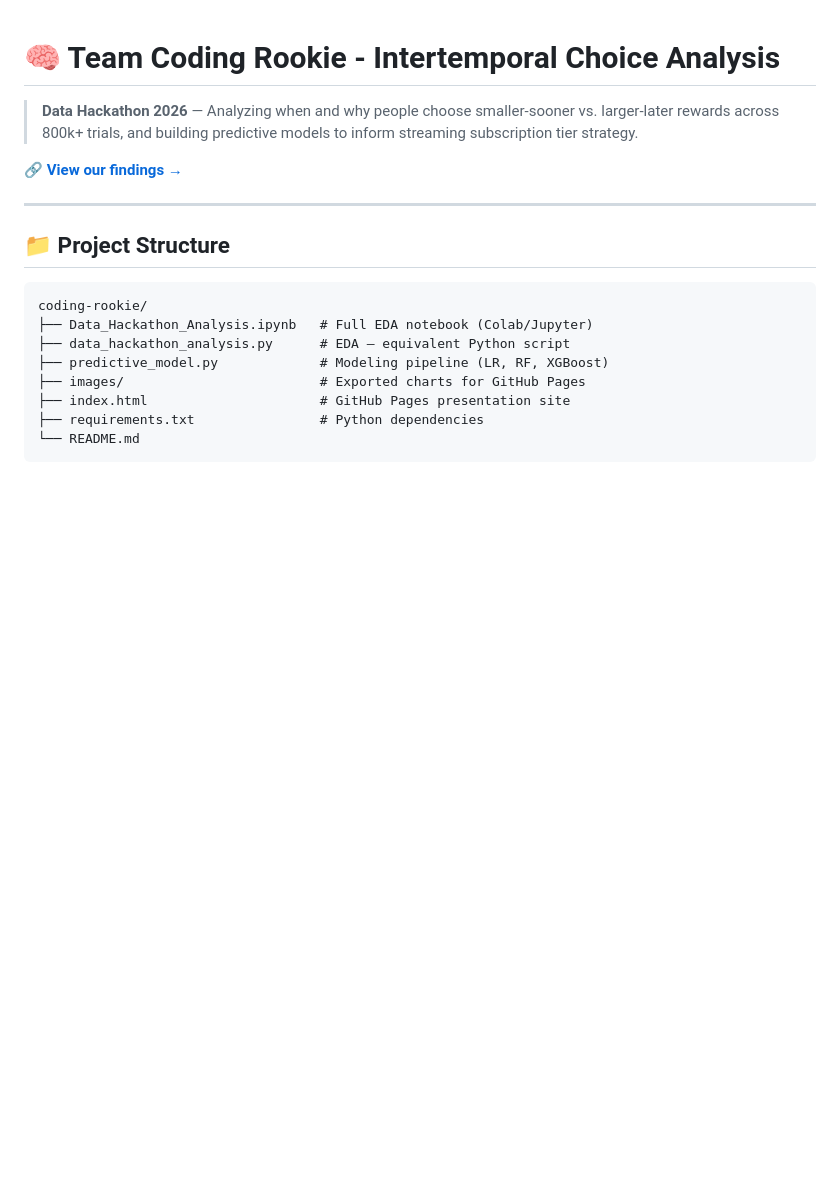
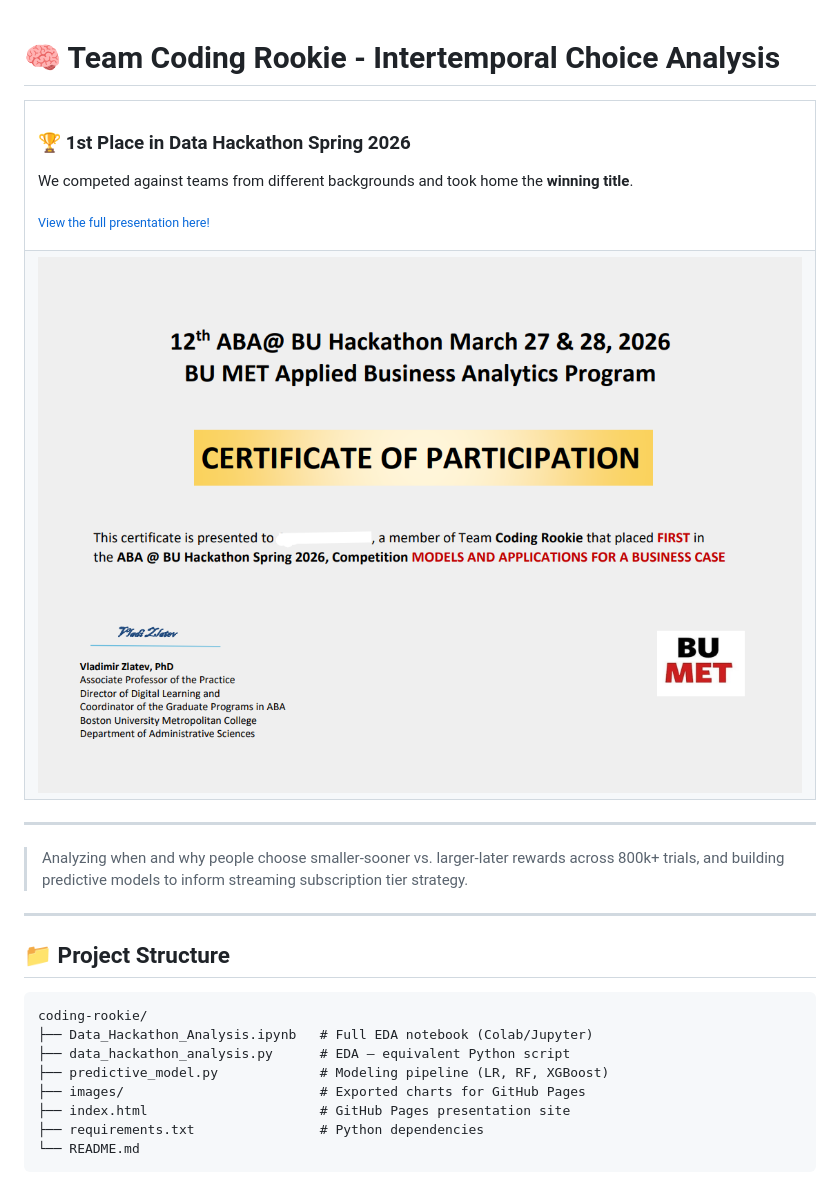
Before and after one commit to apoorvverma/coding-rookie, a Markdown page: README.md, the part around the change. Rendered like a GitHub page; pictures changed too: images/hackathon-winners.png (added); blank space fills up the shorter version.

Commit message:
We Won Yay!!

```diff
--- a/README.md
+++ b/README.md
@@ -1,8 +1,27 @@
 # 🧠 Team Coding Rookie - Intertemporal Choice Analysis
 
-> **Data Hackathon 2026** — Analyzing when and why people choose smaller-sooner vs. larger-later rewards across 800k+ trials, and building predictive models to inform streaming subscription tier strategy.
+<table>
+<tr>
+<td>
 
-🔗 **[View our findings →](https://apoorvverma.github.io/coding-rookie/)**
+### 🏆 1st Place in Data Hackathon Spring 2026
+
+We competed against teams from different backgrounds and took home the **winning title**.
+
+<sub><a href="https://apoorvverma.github.io/coding-rookie/">View the full presentation here!</a></sub>
+
+</td>
+</tr>
+<tr>
+<td>
+<img src="images/hackathon-winners.png" alt="Hackathon winners - Team Coding Rookie" width="100%" />
+</td>
+</tr>
+</table>
+
+---
+
+> Analyzing when and why people choose smaller-sooner vs. larger-later rewards across 800k+ trials, and building predictive models to inform streaming subscription tier strategy.
 
 ---
 
```
